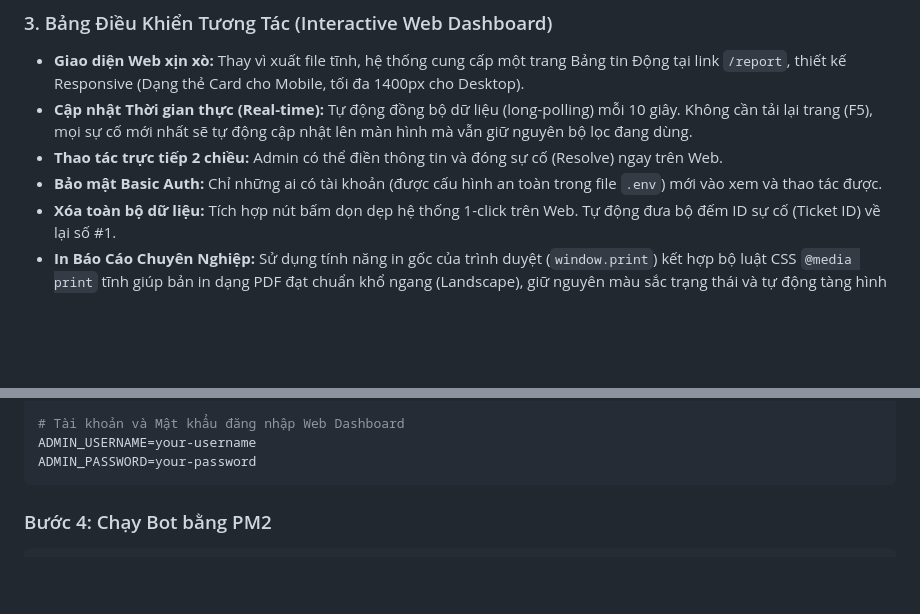
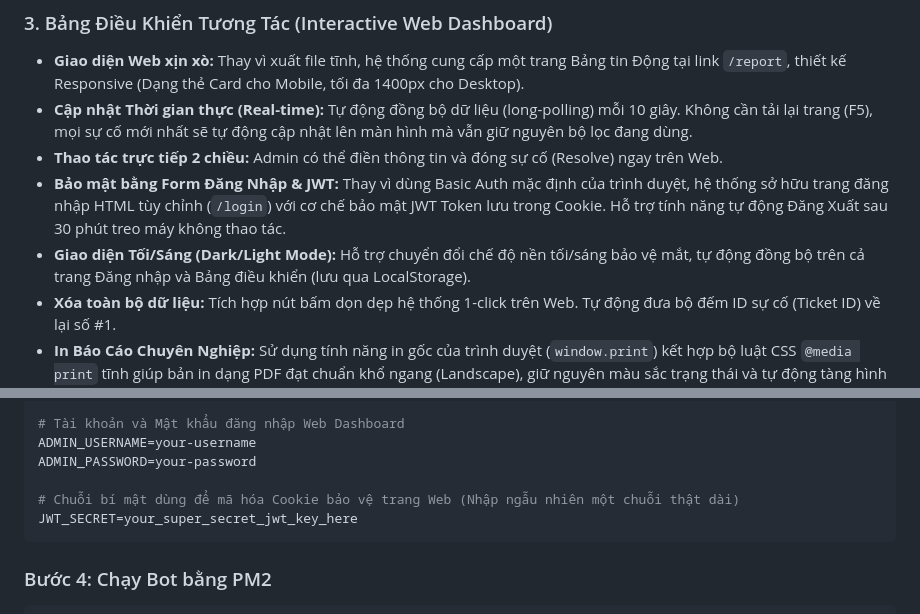
Before and after one commit to hanmn1k99/ticket-bot-zalo, a Markdown page: README.md, 2 parts joined by grey strips. Drawn GitHub-style; blank space fills up the shorter version.

Commit message:
docs: update README with JWT Auth, custom login form, dark mode and auto logout features

````diff
--- a/README.md
+++ b/README.md
@@ -24,7 +24,8 @@ Bot Zalo chuyên nghiệp biến Zalo OA thành hệ thống **Tổng đài Hỗ
 - **Giao diện Web xịn xò:** Thay vì xuất file tĩnh, hệ thống cung cấp một trang Bảng tin Động tại link `/report`, thiết kế Responsive (Dạng thẻ Card cho Mobile, tối đa 1400px cho Desktop).
 - **Cập nhật Thời gian thực (Real-time):** Tự động đồng bộ dữ liệu (long-polling) mỗi 10 giây. Không cần tải lại trang (F5), mọi sự cố mới nhất sẽ tự động cập nhật lên màn hình mà vẫn giữ nguyên bộ lọc đang dùng.
 - **Thao tác trực tiếp 2 chiều:** Admin có thể điền thông tin và đóng sự cố (Resolve) ngay trên Web.
-- **Bảo mật Basic Auth:** Chỉ những ai có tài khoản (được cấu hình an toàn trong file `.env`) mới vào xem và thao tác được.
+- **Bảo mật bằng Form Đăng Nhập & JWT:** Thay vì dùng Basic Auth mặc định của trình duyệt, hệ thống sở hữu trang đăng nhập HTML tùy chỉnh (`/login`) với cơ chế bảo mật JWT Token lưu trong Cookie. Hỗ trợ tính năng tự động Đăng Xuất sau 30 phút treo máy không thao tác.
+- **Giao diện Tối/Sáng (Dark/Light Mode):** Hỗ trợ chuyển đổi chế độ nền tối/sáng bảo vệ mắt, tự động đồng bộ trên cả trang Đăng nhập và Bảng điều khiển (lưu qua LocalStorage).
 - **Xóa toàn bộ dữ liệu:** Tích hợp nút bấm dọn dẹp hệ thống 1-click trên Web. Tự động đưa bộ đếm ID sự cố (Ticket ID) về lại số #1.
 - **In Báo Cáo Chuyên Nghiệp:** Sử dụng tính năng in gốc của trình duyệt (`window.print`) kết hợp bộ luật CSS `@media print` tĩnh giúp bản in dạng PDF đạt chuẩn khổ ngang (Landscape), giữ nguyên màu sắc trạng thái và tự động tàng hình các form nhập liệu dư thừa.
 
@@ -76,6 +77,9 @@ AI_API_KEY=your_groq_or_openai_api_key
 # Tài khoản và Mật khẩu đăng nhập Web Dashboard
 ADMIN_USERNAME=your-username
 ADMIN_PASSWORD=your-password
+
+# Chuỗi bí mật dùng để mã hóa Cookie bảo vệ trang Web (Nhập ngẫu nhiên một chuỗi thật dài)
+JWT_SECRET=your_super_secret_jwt_key_here
 ```
 
 ### Bước 4: Chạy Bot bằng PM2
````
